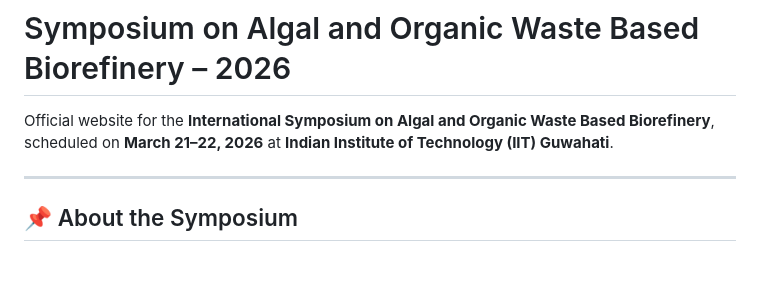
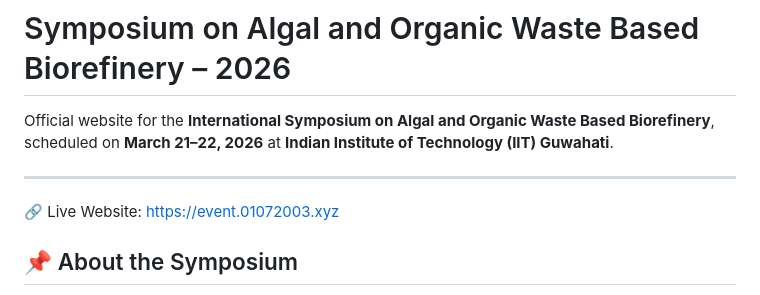
Before and after one commit to ppavankumar19/Event, a Markdown page: readme.md, the part around the change. Drawn GitHub-style; blank space fills up the shorter version.

Commit message:
Added live website

```diff
--- a/readme.md
+++ b/readme.md
@@ -4,6 +4,8 @@ Official website for the **International Symposium on Algal and Organic Waste Ba
 scheduled on **March 21–22, 2026** at **Indian Institute of Technology (IIT) Guwahati**.
 
 ---
+
+🔗 Live Website: https://event.01072003.xyz
 
 ## 📌 About the Symposium
 
```
